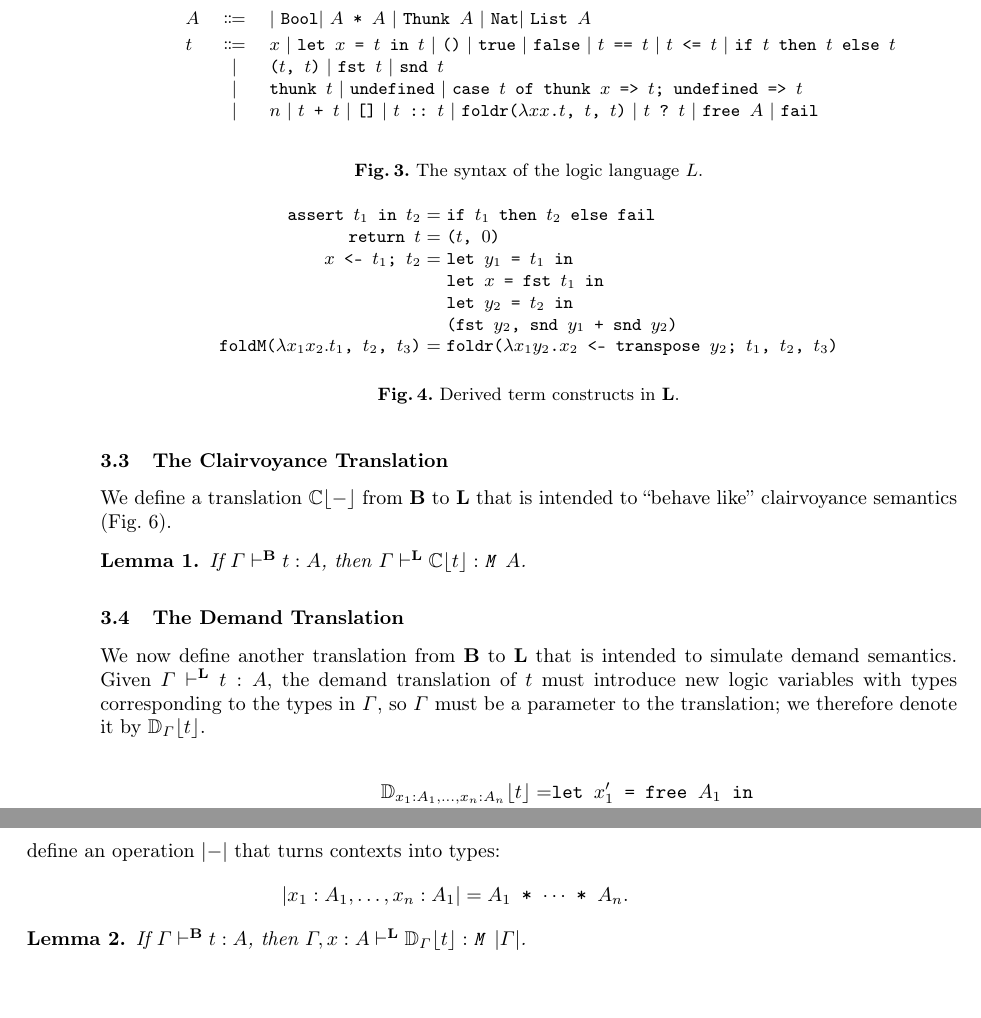
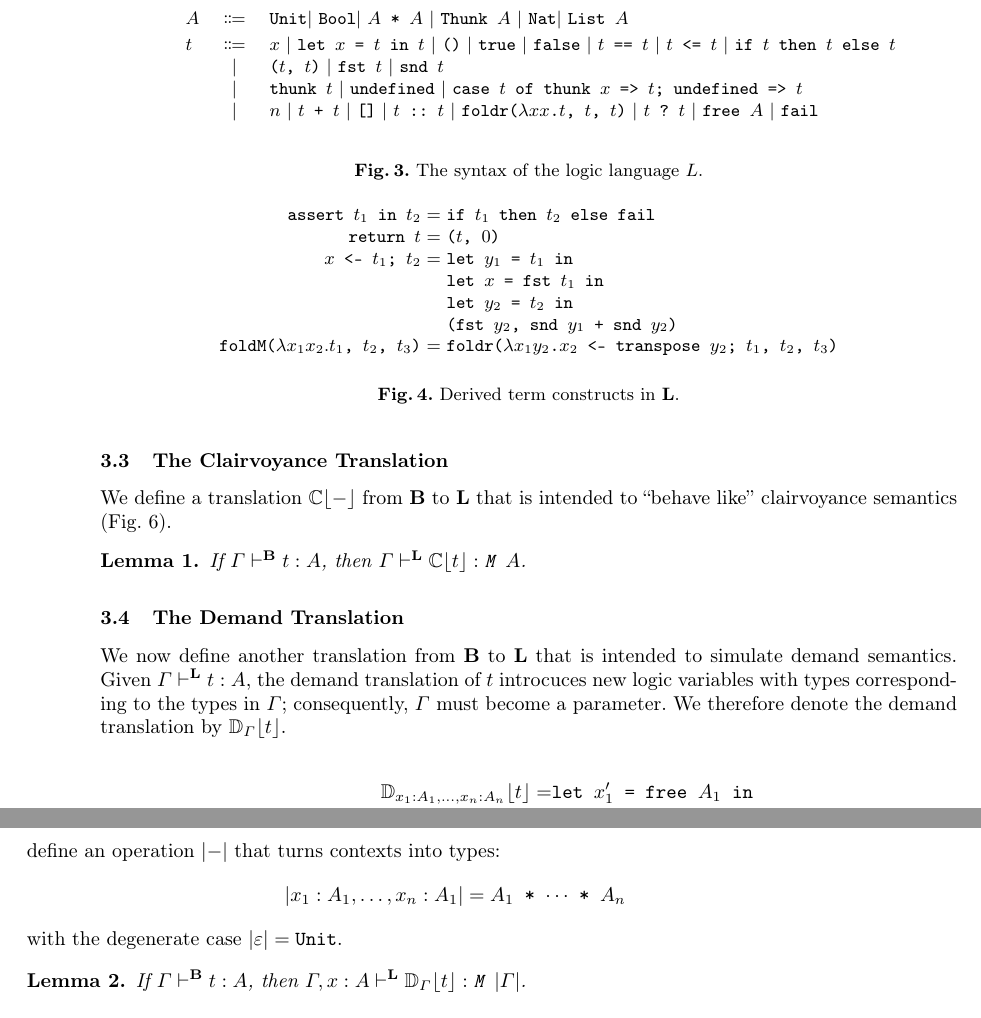
Before and after one commit to heraplem/logical-laziness-agda, a LaTeX thesis (paper/paper.tex, which reads paper/translation.tex): two parts of pages 6 and 7 of 16, joined at a grey line, cut so that both start at the same text, the shorter picture padded with empty space. Compiled offline with pdfLaTeX.

Commit message:
paper | Add and explain the unit type

```diff
--- a/paper/paper.tex
+++ b/paper/paper.tex
@@ -105,6 +105,7 @@
 \newcommand{\Eval}[1]{\SE\bbrackets{#1}}
 
 % types
+\newcommand{\TUnit}{\texttt{Unit}}
 \newcommand{\TBool}{\texttt{Bool}}
 \newcommand{\TProd}[2]{\texttt{\(#1\)\ *\ \(#2\)}}
 \newcommand{\TNat}{\texttt{Nat}}
--- a/paper/translation.tex
+++ b/paper/translation.tex
@@ -81,6 +81,7 @@ We show the syntax of $L$ in \cref{fig:syntax-logic}. \ly{TODO: Talk about all
 \begin{center}
 \begin{bnf}
   \( A \) ::=
+  | \TUnit
   // \TBool
   // \TProd{A}{A}
   // \TThunk{A}
@@ -356,8 +357,8 @@ We define a translation \(\transC{-}\) from \(\LB\) to \(\LL\) that is intended
 
 \subsection{The Demand Translation}
 
-We now define another translation from \( \LB \) to \( \LL \) that is intended to simulate demand semantics. Given \( \TL{\Gamma}{t}{A} \), the demand translation of \( t \) must introduce new
-logic variables with types corresponding to the types in \( \Gamma \), so \( \Gamma \) must be a parameter to the translation; we therefore denote it by \( \transD{t}{\Gamma} \).
+We now define another translation from \( \LB \) to \( \LL \) that is intended to simulate demand semantics. Given \( \TL{\Gamma}{t}{A} \), the demand translation of \( t \) introcuces new
+logic variables with types corresponding to the types in \( \Gamma \); consequently, \( \Gamma \) must become a parameter. We therefore denote the demand translation by \( \transD{t}{\Gamma} \).
 
 \begin{align*}
   \transD{t}{x_1 : A_1, \ldots, x_n : A_n} = &\texttt{let \( x'_1 \) = \tfree{A_1} in} \\
@@ -373,8 +374,9 @@ logic variables with types corresponding to the types in \( \Gamma \), so \( \Ga
 
 Since the demand translation is intended to simulate demand semantics, it must evaluate to ``the same sort of thing'' as demand semantics, \ie an environment of approximations. To that end, we define an operation \( \verts{-} \) that turns contexts into types:
 \[
-  \verts{x_1 : A_1, \ldots, x_n : A_1} = \TProd{A_1}{\TProd{\cdots}{A_n}} .
+  \verts{x_1 : A_1, \ldots, x_n : A_1} = \TProd{A_1}{\TProd{\cdots}{A_n}}
 \]
+with the degenerate case \( \verts{\varepsilon} = \TUnit \).
 
 \begin{lemma}
   If \( \TB{\Gamma}{t}{A} \), then \( \TL{\Gamma, x : A}{\transD{t}{\Gamma}}{\TM{\verts{\Gamma}}} \).
```
Lines whose indentation alone changed are shown as unchanged.
